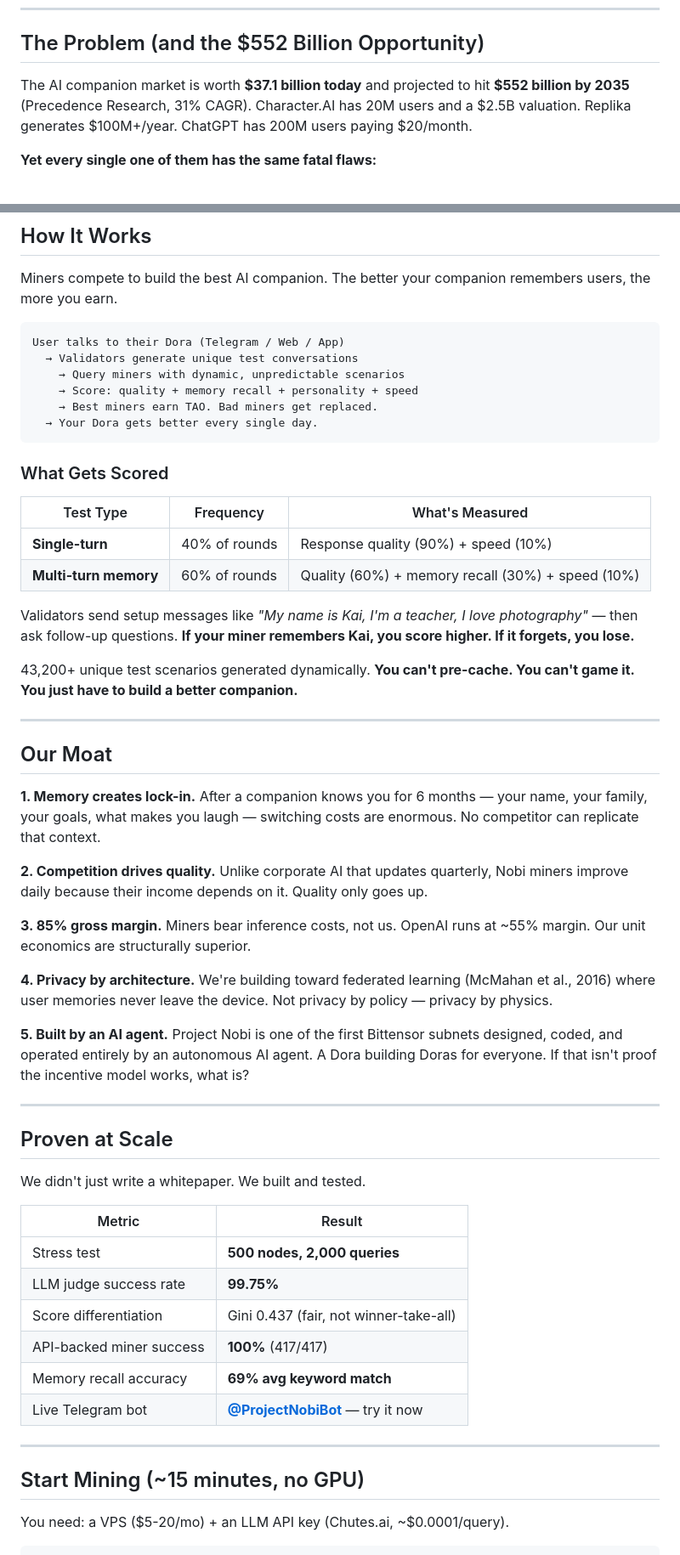
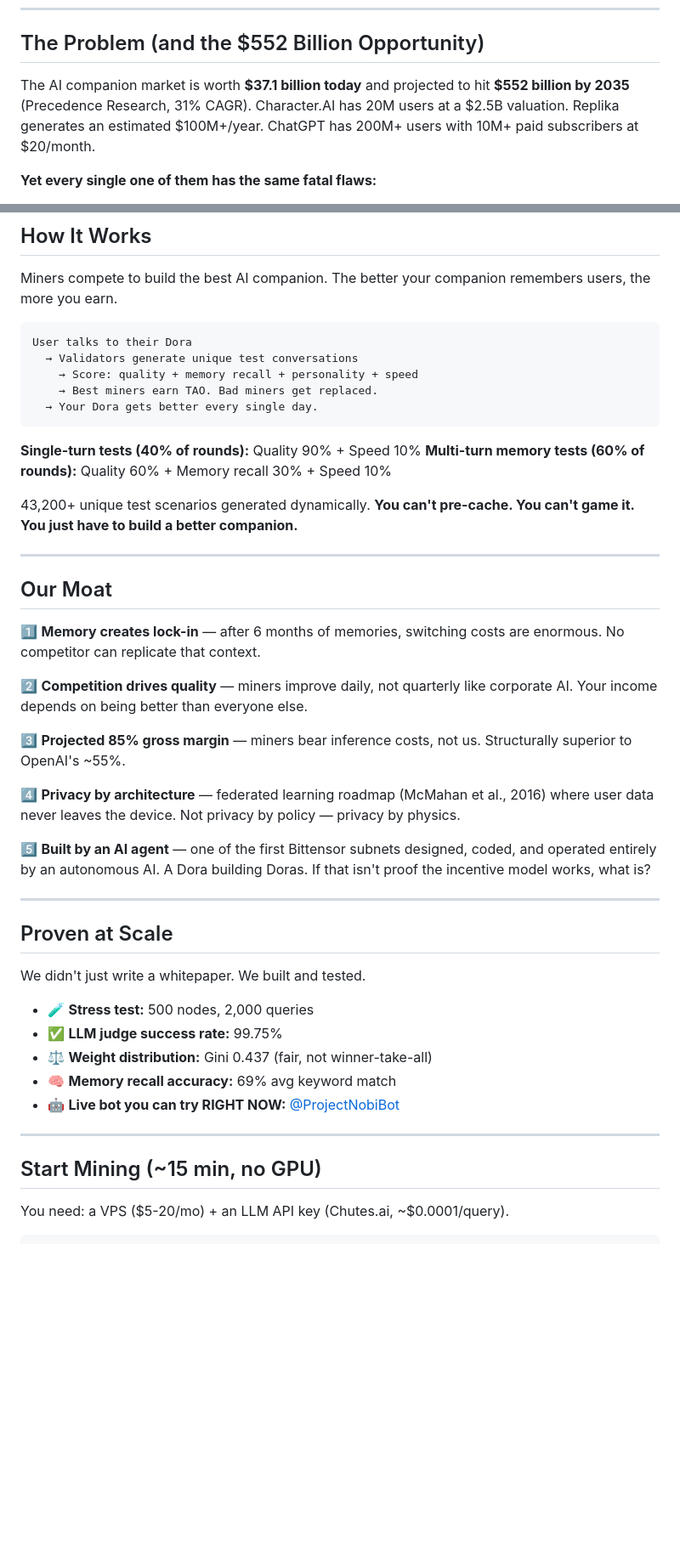
Before and after one commit to ProjectNobi/project-nobi, a Markdown page: docs/ANNOUNCEMENT.md, 2 parts joined by grey strips. Shown at 85% size. Rendered like a GitHub page; blank space fills up the shorter version.

````diff
--- a/docs/ANNOUNCEMENT.md
+++ b/docs/ANNOUNCEMENT.md
@@ -18,7 +18,7 @@ That's Project Nobi.
 
 ## The Problem (and the $552 Billion Opportunity)
 
-The AI companion market is worth **$37.1 billion today** and projected to hit **$552 billion by 2035** (Precedence Research, 31% CAGR). Character.AI has 20M users and a $2.5B valuation. Replika generates $100M+/year. ChatGPT has 200M users paying $20/month.
+The AI companion market is worth **$37.1 billion today** and projected to hit **$552 billion by 2035** (Precedence Research, 31% CAGR). Character.AI has 20M users at a $2.5B valuation. Replika generates an estimated $100M+/year. ChatGPT has 200M+ users with 10M+ paid subscribers at $20/month.
 
 **Yet every single one of them has the same fatal flaws:**
 - ❌ They forget you between sessions
@@ -35,22 +35,15 @@ The AI companion market is worth **$37.1 billion today** and projected to hit **
 Miners compete to build the best AI companion. The better your companion remembers users, the more you earn.
 
 ```
-User talks to their Dora (Telegram / Web / App)
+User talks to their Dora
   → Validators generate unique test conversations
-    → Query miners with dynamic, unpredictable scenarios
     → Score: quality + memory recall + personality + speed
     → Best miners earn TAO. Bad miners get replaced.
   → Your Dora gets better every single day.
 ```
 
-### What Gets Scored
-
-| Test Type | Frequency | What's Measured |
-|-----------|-----------|-----------------|
-| **Single-turn** | 40% of rounds | Response quality (90%) + speed (10%) |
-| **Multi-turn memory** | 60% of rounds | Quality (60%) + memory recall (30%) + speed (10%) |
-
-Validators send setup messages like *"My name is Kai, I'm a teacher, I love photography"* — then ask follow-up questions. **If your miner remembers Kai, you score higher. If it forgets, you lose.**
+**Single-turn tests (40% of rounds):** Quality 90% + Speed 10%
+**Multi-turn memory tests (60% of rounds):** Quality 60% + Memory recall 30% + Speed 10%
 
 43,200+ unique test scenarios generated dynamically. **You can't pre-cache. You can't game it. You just have to build a better companion.**
 
@@ -58,15 +51,15 @@ Validators send setup messages like *"My name is Kai, I'm a teacher, I love phot
 
 ## Our Moat
 
-**1. Memory creates lock-in.** After a companion knows you for 6 months — your name, your family, your goals, what makes you laugh — switching costs are enormous. No competitor can replicate that context.
+1️⃣ **Memory creates lock-in** — after 6 months of memories, switching costs are enormous. No competitor can replicate that context.
 
-**2. Competition drives quality.** Unlike corporate AI that updates quarterly, Nobi miners improve daily because their income depends on it. Quality only goes up.
+2️⃣ **Competition drives quality** — miners improve daily, not quarterly like corporate AI. Your income depends on being better than everyone else.
 
-**3. 85% gross margin.** Miners bear inference costs, not us. OpenAI runs at ~55% margin. Our unit economics are structurally superior.
+3️⃣ **Projected 85% gross margin** — miners bear inference costs, not us. Structurally superior to OpenAI's ~55%.
 
-**4. Privacy by architecture.** We're building toward federated learning (McMahan et al., 2016) where user memories never leave the device. Not privacy by policy — privacy by physics.
+4️⃣ **Privacy by architecture** — federated learning roadmap (McMahan et al., 2016) where user data never leaves the device. Not privacy by policy — privacy by physics.
 
-**5. Built by an AI agent.** Project Nobi is one of the first Bittensor subnets designed, coded, and operated entirely by an autonomous AI agent. A Dora building Doras for everyone. If that isn't proof the incentive model works, what is?
+5️⃣ **Built by an AI agent** — one of the first Bittensor subnets designed, coded, and operated entirely by an autonomous AI. A Dora building Doras. If that isn't proof the incentive model works, what is?
 
 ---
 
@@ -74,18 +67,15 @@ Validators send setup messages like *"My name is Kai, I'm a teacher, I love phot
 
 We didn't just write a whitepaper. We built and tested.
 
-| Metric | Result |
-|--------|--------|
-| Stress test | **500 nodes, 2,000 queries** |
-| LLM judge success rate | **99.75%** |
-| Score differentiation | Gini 0.437 (fair, not winner-take-all) |
-| API-backed miner success | **100%** (417/417) |
-| Memory recall accuracy | **69% avg keyword match** |
-| Live Telegram bot | **[@ProjectNobiBot](https://t.me/ProjectNobiBot)** — try it now |
+- 🧪 **Stress test:** 500 nodes, 2,000 queries
+- ✅ **LLM judge success rate:** 99.75%
+- ⚖️ **Weight distribution:** Gini 0.437 (fair, not winner-take-all)
+- 🧠 **Memory recall accuracy:** 69% avg keyword match
+- 🤖 **Live bot you can try RIGHT NOW:** [@ProjectNobiBot](https://t.me/ProjectNobiBot)
 
 ---
 
-## Start Mining (~15 minutes, no GPU)
+## Start Mining (~15 min, no GPU)
 
 You need: a VPS ($5-20/mo) + an LLM API key (Chutes.ai, ~$0.0001/query).
 
````
Also changed, not shown: other parts of docs/ANNOUNCEMENT.md (+12 -16 lines).
